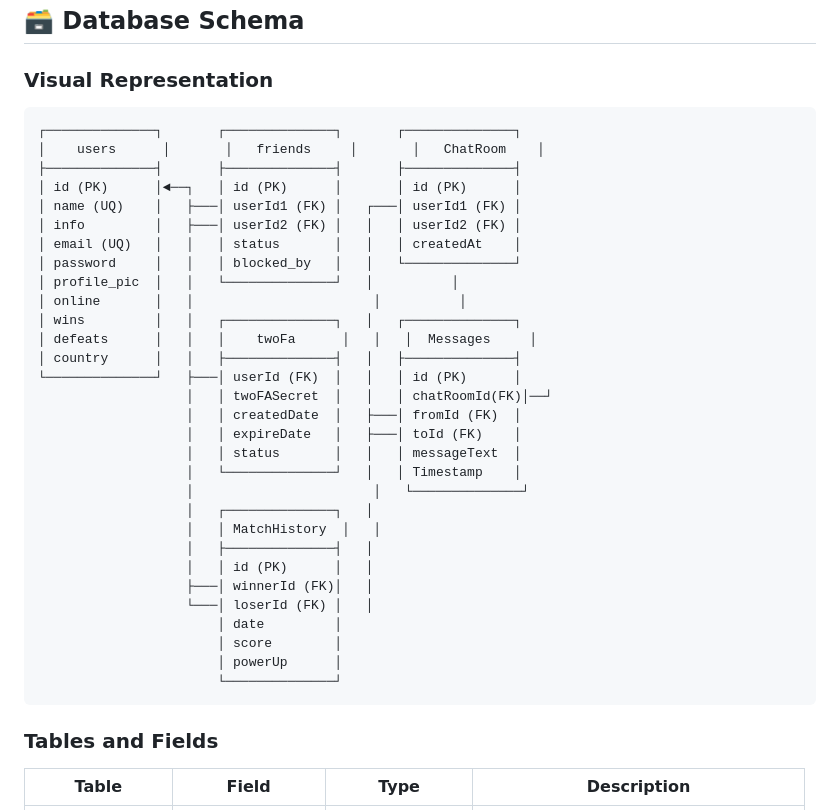
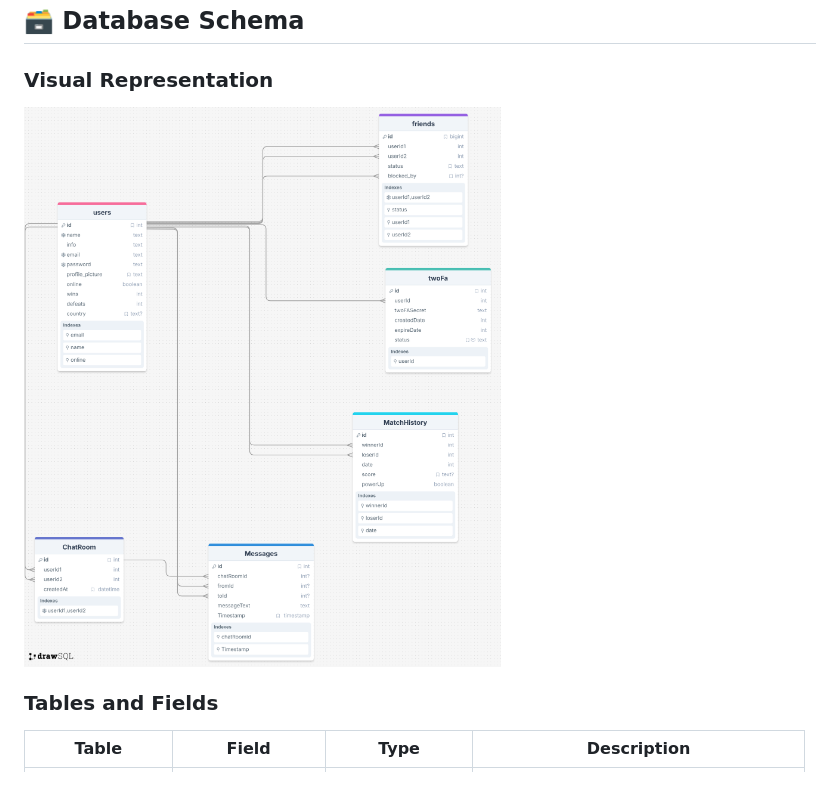
Before and after one commit to PBjr2002/Transcendence, a Markdown page: README.md, the part around the change. Drawn GitHub-style; pictures changed too: dbSchema.png (added); blank space fills up the shorter version.

Commit message:
db Schema Added to ReadMe
Updates to images on game

````diff
--- a/README.md
+++ b/README.md
@@ -189,38 +189,8 @@ AI tools (such as ChatGPT and GitHub Copilot) were used throughout development f
 
 ### Visual Representation
 
-```
-┌──────────────┐       ┌──────────────┐       ┌──────────────┐
-│    users      │       │   friends     │       │   ChatRoom    │
-├──────────────┤       ├──────────────┤       ├──────────────┤
-│ id (PK)      │◄──┐   │ id (PK)      │       │ id (PK)      │
-│ name (UQ)    │   ├───│ userId1 (FK) │   ┌───│ userId1 (FK) │
-│ info         │   ├───│ userId2 (FK) │   │   │ userId2 (FK) │
-│ email (UQ)   │   │   │ status       │   │   │ createdAt    │
-│ password     │   │   │ blocked_by   │   │   └──────────────┘
-│ profile_pic  │   │   └──────────────┘   │          │
-│ online       │   │                       │          │
-│ wins         │   │   ┌──────────────┐   │   ┌──────────────┐
-│ defeats      │   │   │    twoFa      │   │   │  Messages     │
-│ country      │   │   ├──────────────┤   │   ├──────────────┤
-└──────────────┘   ├───│ userId (FK)  │   │   │ id (PK)      │
-                   │   │ twoFASecret  │   │   │ chatRoomId(FK)│──┘
-                   │   │ createdDate  │   ├───│ fromId (FK)  │
-                   │   │ expireDate   │   ├───│ toId (FK)    │
-                   │   │ status       │   │   │ messageText  │
-                   │   └──────────────┘   │   │ Timestamp    │
-                   │                       │   └──────────────┘
-                   │   ┌──────────────┐   │
-                   │   │ MatchHistory  │   │
-                   │   ├──────────────┤   │
-                   │   │ id (PK)      │   │
-                   ├───│ winnerId (FK)│   │
-                   └───│ loserId (FK) │   │
-                       │ date         │
-                       │ score        │
-                       │ powerUp      │
-                       └──────────────┘
-```
+
+![DB Schema](dbSchema.png)
 
 ### Tables and Fields
 
````
Also changed, not shown: 1 other file.
